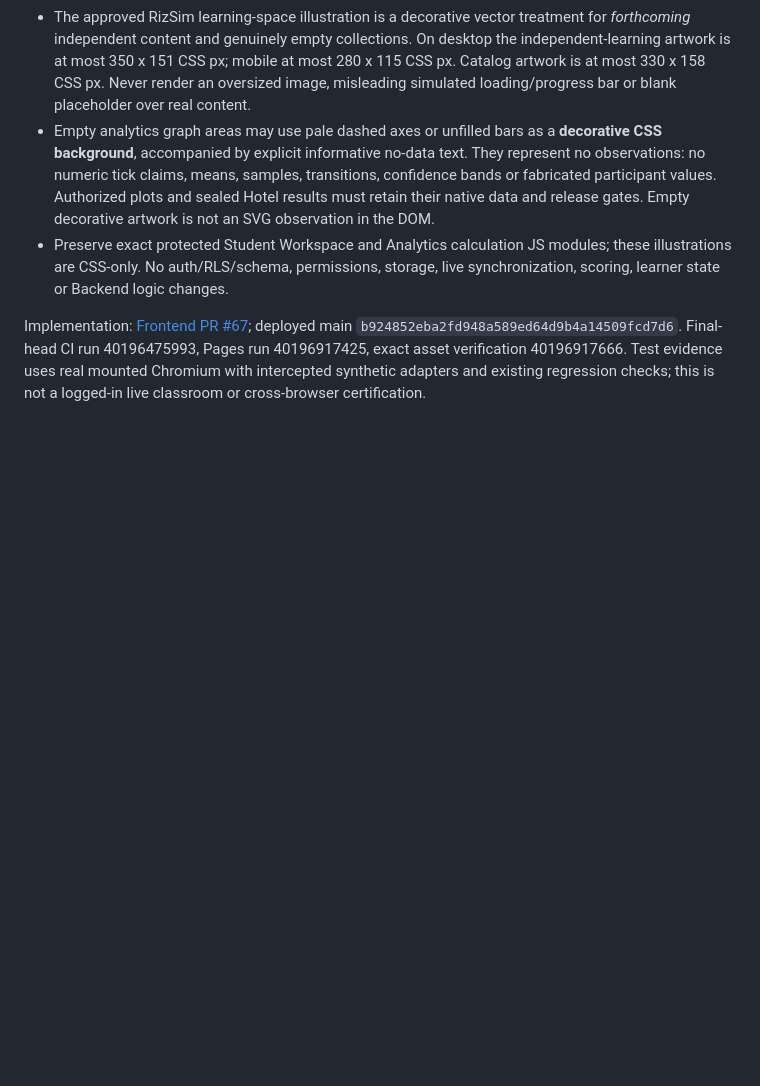
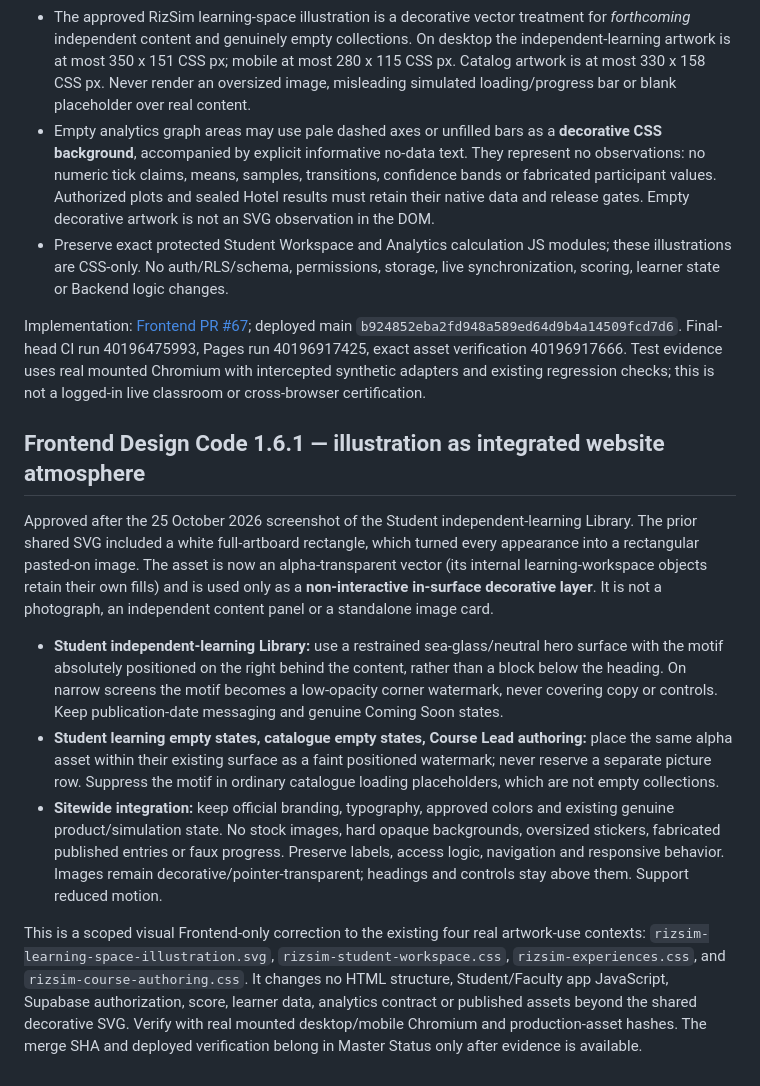
Before and after one commit to rizsimulation/rizsim-website, a Markdown page: RIZSIM_DESIGN_CODE.md, the part around the change. Rendered like a GitHub page; blank space fills up the shorter version.

Commit message:
Document Design Code 1.6.1 transparent, integrated illustration standard

```diff
--- a/RIZSIM_DESIGN_CODE.md
+++ b/RIZSIM_DESIGN_CODE.md
@@ -370,3 +370,14 @@ Approved 25 October 2026. RizSim branding, typography balance, sea-glass navigat
 - Preserve exact protected Student Workspace and Analytics calculation JS modules; these illustrations are CSS-only. No auth/RLS/schema, permissions, storage, live synchronization, scoring, learner state or Backend logic changes.
 
 Implementation: [Frontend PR #67](https://github.com/rizsimulation/rizsim-website/pull/67); deployed main `b924852eba2fd948a589ed64d9b4a14509fcd7d6`. Final-head CI run 40196475993, Pages run 40196917425, exact asset verification 40196917666. Test evidence uses real mounted Chromium with intercepted synthetic adapters and existing regression checks; this is not a logged-in live classroom or cross-browser certification.
+
+
+## Frontend Design Code 1.6.1 — illustration as integrated website atmosphere
+
+Approved after the 25 October 2026 screenshot of the Student independent-learning Library. The prior shared SVG included a white full-artboard rectangle, which turned every appearance into a rectangular pasted-on image. The asset is now an alpha-transparent vector (its internal learning-workspace objects retain their own fills) and is used only as a **non-interactive in-surface decorative layer**. It is not a photograph, an independent content panel or a standalone image card.
+
+- **Student independent-learning Library:** use a restrained sea-glass/neutral hero surface with the motif absolutely positioned on the right behind the content, rather than a block below the heading. On narrow screens the motif becomes a low-opacity corner watermark, never covering copy or controls. Keep publication-date messaging and genuine Coming Soon states.
+- **Student learning empty states, catalogue empty states, Course Lead authoring:** place the same alpha asset within their existing surface as a faint positioned watermark; never reserve a separate picture row. Suppress the motif in ordinary catalogue loading placeholders, which are not empty collections.
+- **Sitewide integration:** keep official branding, typography, approved colors and existing genuine product/simulation state. No stock images, hard opaque backgrounds, oversized stickers, fabricated published entries or faux progress. Preserve labels, access logic, navigation and responsive behavior. Images remain decorative/pointer-transparent; headings and controls stay above them. Support reduced motion.
+
+This is a scoped visual Frontend-only correction to the existing four real artwork-use contexts: `rizsim-learning-space-illustration.svg`, `rizsim-student-workspace.css`, `rizsim-experiences.css`, and `rizsim-course-authoring.css`. It changes no HTML structure, Student/Faculty app JavaScript, Supabase authorization, score, learner data, analytics contract or published assets beyond the shared decorative SVG. Verify with real mounted desktop/mobile Chromium and production-asset hashes. The merge SHA and deployed verification belong in Master Status only after evidence is available.
```
